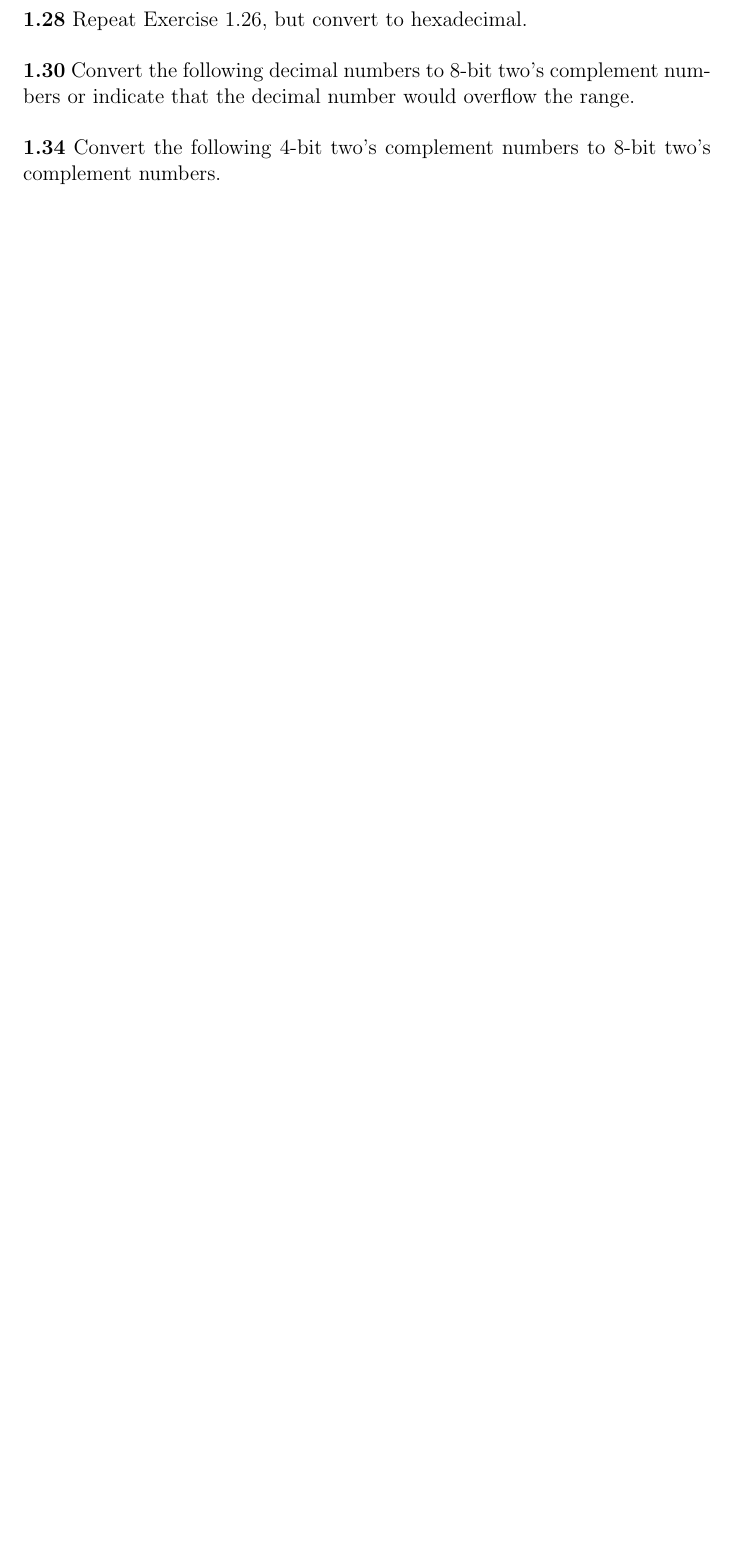
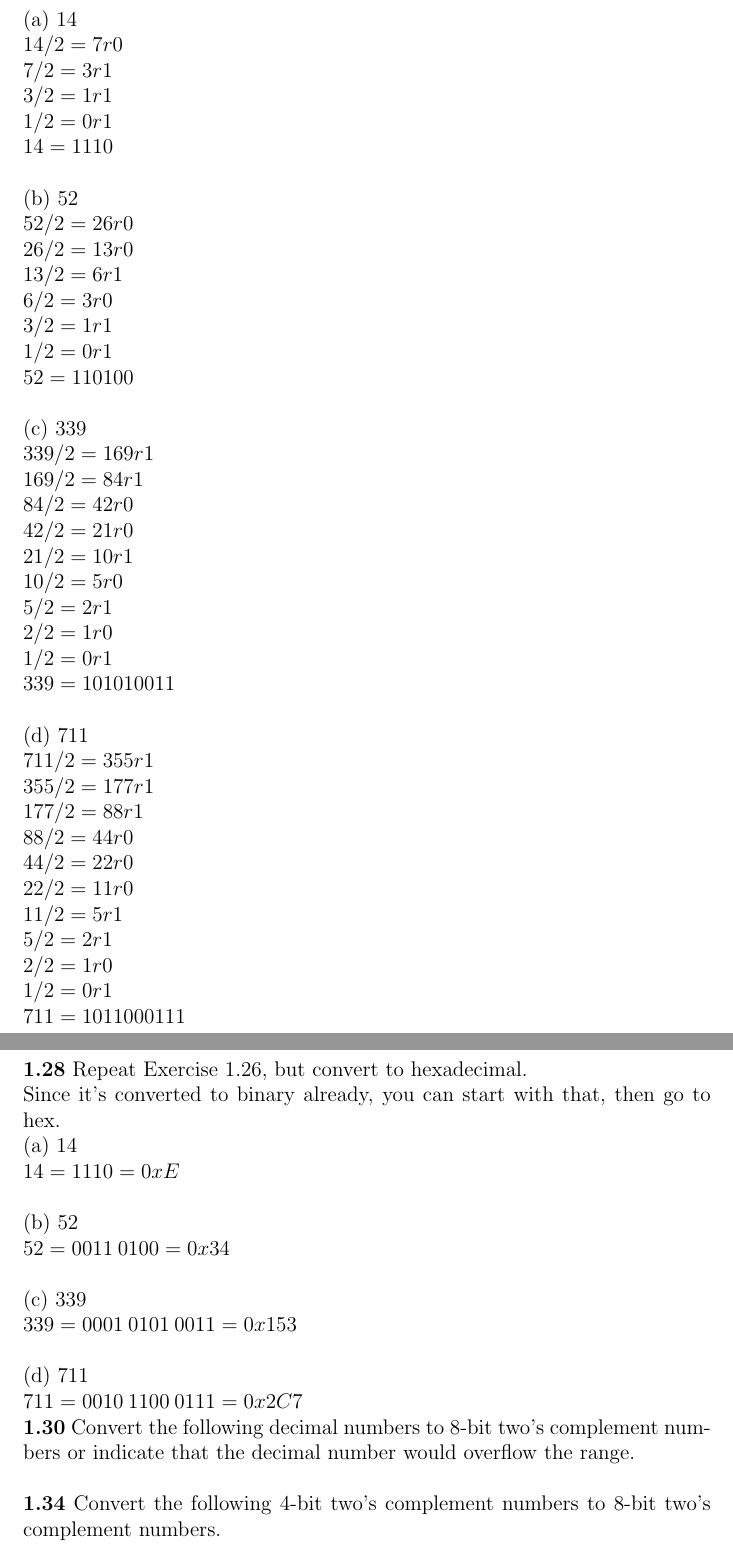
Before and after one commit to skierkyles/architecture, a LaTeX problem sheet (LatexHomework/HW-Ch1/h1.tex): part of page 4 of 4 before the commit and two parts of pages 4 and 5 of 5 after it, the two joined at a grey line, cut at the place of the change, the shorter picture padded with empty space. Compiled offline with pdfLaTeX.

Commit message:
More hw1 stuff

```diff
--- a/LatexHomework/HW-Ch1/h1.tex
+++ b/LatexHomework/HW-Ch1/h1.tex
@@ -1,6 +1,6 @@
 \documentclass[12pt,a4paper]{report}
 \usepackage[utf8]{inputenc}
-\usepackage{amsmath}
+\usepackage[fleqn]{amsmath}
 \usepackage{amsfonts}
 \usepackage{amssymb}
 \author{Kyle Swanson}
@@ -96,10 +96,63 @@ $ 01001010 + 00000001 = 01001011 $ \\
 $  2^{6} + 2^{3} + 2^{1} + 2^{0} = -75 $ \\
 
 \textbf{1.26} Convert the following decimal numbers to unsigned binary numbers. \\
+(a) 14 \\
+$ 14/2 = 7 r 0 $ \\
+$ 7/2 = 3 r 1 $ \\
+$ 3/2 = 1 r 1 $ \\
+$ 1/2 = 0 r 1 $ \\
+$ 14 = 1110 $ \\
+
+(b) 52 \\
+$ 52/2 = 26 r 0 $ \\
+$ 26/2 = 13 r 0 $ \\
+$ 13/2 = 6 r 1 $ \\
+$ 6/2 = 3 r 0 $ \\
+$ 3/2 = 1 r 1 $ \\
+$ 1/2 = 0 r 1 $ \\
+$ 52 = 110100 $ \\
+
+(c) 339 \\
+$ 339/2 = 169 r 1 $ \\
+$ 169/2 = 84 r 1 $\\
+$ 84/2 = 42 r 0 $\\
+$ 42/2 = 21 r 0 $\\
+$ 21/2 = 10 r 1 $\\
+$ 10/2 = 5 r 0 $\\
+$ 5/2 = 2 r 1 $\\
+$ 2/2 = 1 r 0 $\\
+$ 1/2 = 0 r 1 $\\
+$ 339 = 101010011 $\\
+
+(d) 711 \\
+$ 711/2 = 355 r 1 $ \\
+$ 355/2 = 177 r 1 $ \\
+$ 177/2 = 88 r 1 $ \\
+$ 88/2 = 44 r 0 $ \\
+$ 44/2 = 22 r 0 $ \\
+$ 22/2 = 11 r 0 $ \\
+$ 11/2 = 5 r 1 $ \\
+$ 5/2 = 2 r 1 $ \\
+$ 2/2 = 1 r 0 $ \\
+$ 1/2 = 0 r 1 $ \\
+$ 711 = 1011000111 $ \\
 
 \textbf{1.28} Repeat Exercise 1.26, but convert to hexadecimal. \\
+Since it's converted to binary already, you can start with that, then go to hex. \\
+(a) 14 \\
+$ 14 = 1110 = 0xE $ \\
+
+(b) 52 \\
+$ 52 = 0011\: 0100 = 0x34$ \\
+
+(c) 339 \\
+$ 339 = 0001\: 0101\: 0011 = 0x153 $\\
+
+(d) 711 \\
+$ 711 = 0010\: 1100\: 0111 = 0x2C7 $
 
 \textbf{1.30} Convert the following decimal numbers to 8-bit two's complement numbers or indicate that the decimal number would overflow the range. \\
+
 
 \textbf{1.34} Convert the following 4-bit two's complement numbers to 8-bit two's complement numbers. \\
 
```
Also changed, not shown: LatexHomework/HW-Ch1/h1.pdf, lab_1_boot_loader.pdf (deleted), 2 other files.
